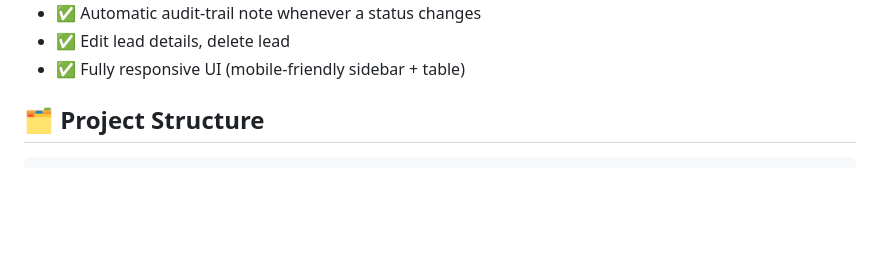
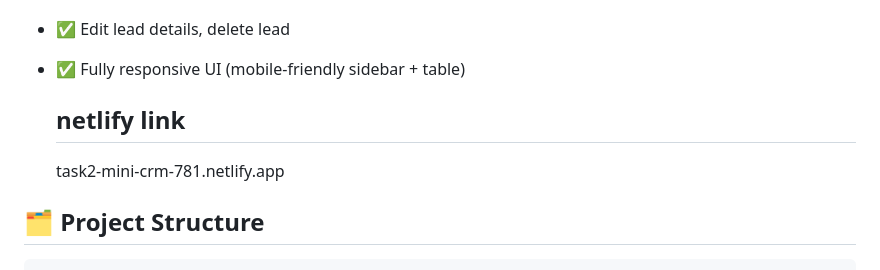
Before and after one commit to karthik18gv-gif/mini-crm, a Markdown page: README.md, the part around the change. Rendered like a GitHub page; blank space fills up the shorter version.

Commit message:
Update README with Netlify link
Add Netlify link to README for project access.

```diff
--- a/README.md
+++ b/README.md
@@ -35,6 +35,9 @@ Whenever someone fills out a contact form on a business website, someone needs t
 - ✅ Automatic audit-trail note whenever a status changes
 - ✅ Edit lead details, delete lead
 - ✅ Fully responsive UI (mobile-friendly sidebar + table)
+
+  ## netlify link
+  task2-mini-crm-781.netlify.app
 
 ## 🗂️ Project Structure
 
```
